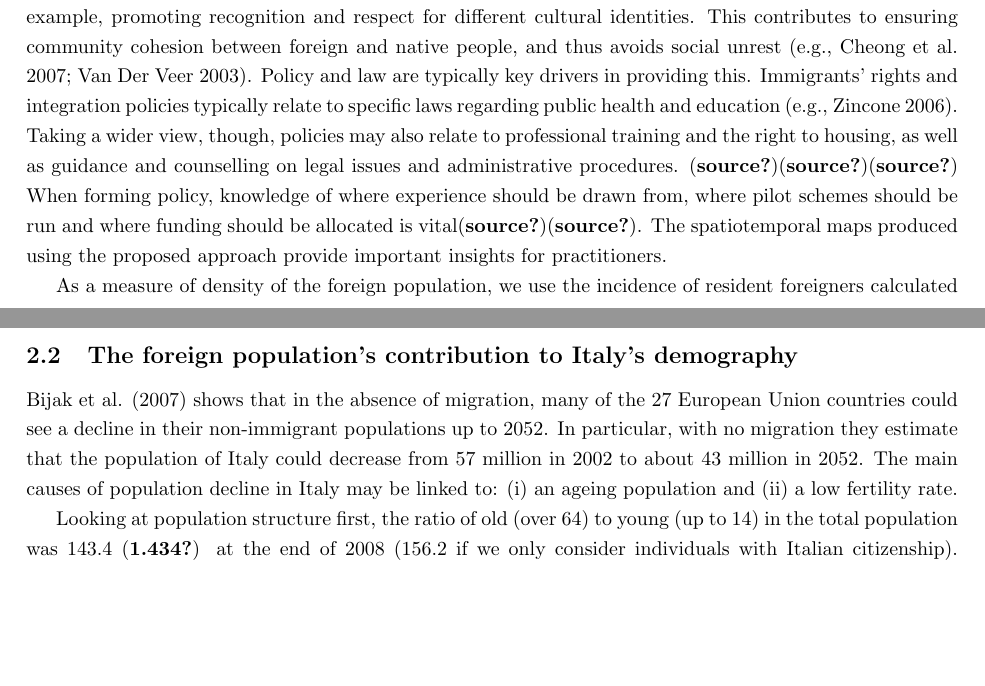
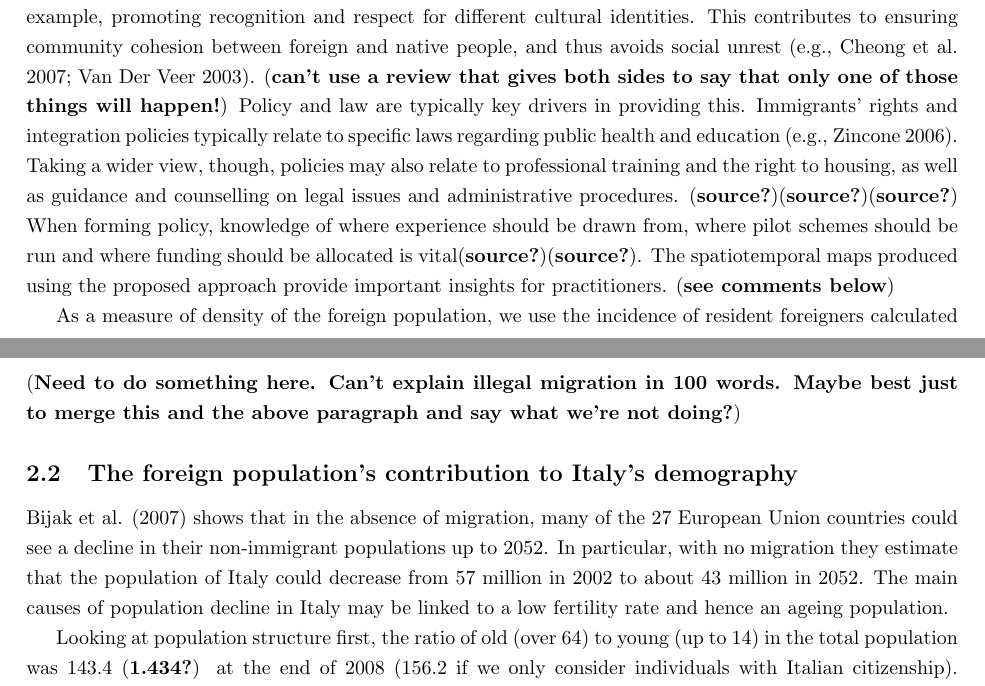
Before and after one commit to dill/giam-italy, a LaTeX document (SpatiotempMMZ/SpatiotempMMZ.tex): two parts of pages 2 and 5 of 18, joined at a grey line, cut so that both start at the same text, the shorter picture padded with empty space. Compiled offline with pdfLaTeX.

Commit message:
mark edits done, need AIC/BIC thing

```diff
--- a/SpatiotempMMZ/SpatiotempMMZ.tex
+++ b/SpatiotempMMZ/SpatiotempMMZ.tex
@@ -150,10 +144,10 @@ Between the 1991 and 2001 censuses, the incidence of resident foreigners in the
 
 This increase has lead to both socio-demographic and economic changes in Italy. For example, recent official statistics have highlighted an increase in marriage between Italians and foreigners; the number of entrepreneurs ({\bf source?}) with foreign citizenship has also increased ({\bf source?}). The projections up to 2050 produced by ISTAT suggest a continuing, substantial increase in numbers of resident foreigners (about 17\% of the total population by 2050), as is the case in many European countries (e.g., Alders, Keilman and Cruijsen 2007).
 
-Given the increasing number of resident foreigners, it is of paramount importance to formulate adequate social policies which can support the process of integrating immigrants into their host country by, for example, promoting recognition and respect for different cultural identities. This contributes to ensuring community cohesion between foreign and native people, and thus avoids social unrest (e.g., Cheong et al. 2007; Van Der Veer 2003).
-%this isn't a valid use of the references. you can't cite review articles about all of migration and say "oh god maybe something bad will happen" -- add something else here for Luca
+Given the increasing number of resident foreigners, it is of paramount importance to formulate adequate social policies which can support the process of integrating immigrants into their host country by, for example, promoting recognition and respect for different cultural identities. This contributes to ensuring community cohesion between foreign and native people, and thus avoids social unrest (e.g., Cheong et al. 2007; Van Der Veer 2003). ({\bf can't use a review that gives both sides to say that only one of those things will happen!})
+%this isn't a valid use of the references. you can't cite review articles about all of migration and say "oh god maybe something bad will happen"
 Policy and law are typically key drivers in providing this. Immigrants' rights and integration policies typically relate to specific laws regarding public health and education (e.g., Zincone 2006). Taking a wider view, though, policies may also relate to professional training and the right to housing, as well as guidance and counselling on legal issues and administrative procedures. ({\bf source?})({\bf source?})({\bf source?}) When forming policy, knowledge of where experience should be drawn from, where pilot schemes should be run and where funding should be allocated is vital({\bf source?})({\bf source?}). The spatiotemporal maps produced using the proposed approach provide important insights  for practitioners.
-
+({\bf see comments below})
 %this paragraph is problematic for a couple of reasons. your argument seems to be "when you have more foreigners, making sure you have provision for foreigners becomes increasingly important, because people are racist and governments have to stop them from being racists." i mean, this is fine, but in this case it's basically just speculation based on the articles you cite. on top of this, there's compelling evidence that the key determinant of whether or not people are racists is the interaction they've had with minorities: if people know members of minorities (browns, gays, whatever) they're much less likely to hold negative opinions of their minority group as a whole -- this is really relevant in the case of migration, as when you have more minorities in a society people are more likely to interact with them, and so minimize social unrest: for an example, look at how the language around eastern european immigrants here moved from "oh god they're lazy and will take all our benefits" to "oh they're very good at plumbing"
 %so you should probably think about your theoretical argument here. the maths side of it is fine, but as an introduction to migration studies it's a bit flimsy.
 
@@ -211,20 +205,19 @@ Acquisition of Italian citizenship by foreigners is regulated by law 91 of the $
 
 Once foreigners have acquired Italian citizenship, they are included in the Italian population's statistics. Currently, no information is available on the number of resident Italian citizens separated by origin. In the opinion of the authors, were this information available a very interesting study could be conducted. For instance, this information could be useful for monitoring the ethnic and cultural diversity in the population. However, the multi-ethnic or multi-cultural aspect is not addressed here.
 
-The phenomenon of illegal immigration (e.g., Carter 1999; Hillman and Weiss 1999; De Bartolo 2007; Bchir 2008; Cangiano 2008) and its respective quantification (e.g., Strozza 2004) is also a very important issue. In this case, those entering the country are not in possession of a visa, the necessary documents or a valid permission to be in that country. Several approaches have been proposed to quantify this phenomenon, but all are subject to criticism (especially with regard to the magnitude of errors in the estimates). For this reason, we only make use of the official data on the resident foreign population, hence avoiding the possible introduction of factors which are not directly controllable and quantifiable which could bias our results.
-%this is shit, kill it or rewrite it completely. you can't sufficiently explain the phenomenon of illegal migration in a hundred words, even if just to explain why you're not investigating it here.
+The phenomenon of illegal immigration (e.g., Carter 1999; Hillman and Weiss 1999; De Bartolo 2007; Bchir 2008; Cangiano 2008) and its respective quantification (e.g., Strozza 2004) is also a very important issue. In this case, those entering the country are not in possession of a visa, the necessary documents or a valid permission to be in that country. Several approaches have been proposed to quantify this phenomenon, but all are subject to criticism (especially with regard to the magnitude of errors in the estimates). For this reason, we only make use of the official data on the resident foreign population, hence avoiding the possible introduction of factors which are not directly controllable and quantifiable which could bias our results. ({\bf Need to do something here. Can't explain illegal migration in 100 words. Maybe best just to merge this and the above paragraph and say what we're not doing?})
 
 \subsection{The foreign population's contribution to Italy's demography \label{DEM}}
 
-Bijak et al. (2007) shows that in the absence of migration, many of the 27 European Union countries could see a decline in their non-immigrant populations up to 2052. In particular, with no migration they estimate that the population of Italy could decrease from 57 million in 2002 to about 43 million in 2052. The main causes of population decline in Italy may be linked to: (i) an ageing population and (ii) a low fertility rate.
-%one kind of entails the other here
+Bijak et al. (2007) shows that in the absence of migration, many of the 27 European Union countries could see a decline in their non-immigrant populations up to 2052. In particular, with no migration they estimate that the population of Italy could decrease from 57 million in 2002 to about 43 million in 2052. The main causes of population decline in Italy may be linked to a low fertility rate and hence an ageing population.
 
 Looking at population structure first, the ratio of old (over 64) to young (up to 14) in the total population was 143.4 ({\bf 1.434?}) at the end of 2008 (156.2 if we only consider individuals with Italian citizenship). The elderly population is about $43\%$ larger than the young population. Considering only resident foreign population the ratio is 11.2({\bf check this too!}).  From this we conclude that there is a substantial difference in the age structures of population present in Italy, if we stratify by citizenship.
 
 As for the low fertility rate, the latest data from ISTAT puts the average number of children per Italian women of childbearing age (from 15 to 49 years) at 1.33, lower than the average of 2.05 children for foreign women living in Italy. Combining the fertility rate for both Italian and foreign women, we obtain an average of 1.41. Coleman (2008) states that ``typically, in low-mortality populations a total fertility of about 2.04 is regarded as the `replacement level', that is, a level sufficient to replace the population in the long-run, ignoring migration''. Given the impact of foreigners on the population structure, the measure of total fertility (and hence the level of replacement) must take into account the contribution of immigrants (Coleman 2008). The increasing presence of foreigners in Italy over recent years has contributed not only to population growth, but also to a reduction in average age and an increase in the total fertility rate.
 
 The profile of the nationalities of resident foreigners in Italy is changing. In 2003, the top three countries of origin were Albania (13.6\%), Morocco (12.7\%) and Romania (8.9\%). In 2008, Romania was top (20.5\%), followed by Albania (11.3\%) and Morocco (10.4\%). ({\bf percentages of WHOLE pop'n or immigrant pop'n})The significant increase of the Romanian population in Italy coincides with the country's entry to the European Union ($1^\text{st}$ January 2007).
- Currently, Romanian is the most abundant foreign nationality in 14 of the 20 Italian regions. Italy hosts the largest Romanian community outside Romania and almost half of the entire Romanian migrant stock (Ban 2009). The choice of Italy as primary destination for Romanians can be explained by many factors including the presence of small Italian companies, the economic links with in Romania, and the accessibility of the Italian language for Romanians. ({\bf CITE THIS})
+
+Currently, Romanian is the most abundant foreign nationality in 14 of the 20 Italian regions. Italy hosts the largest Romanian community outside Romania and almost half of the entire Romanian migrant stock (Ban 2009). The choice of Italy as primary destination for Romanians can be explained by many factors including the presence of small Italian companies, the economic links with in Romania, and the accessibility of the Italian language for Romanians. ({\bf CITE THIS})
 
 According to a descriptive analysis of data from ISTAT, in 2008 the resident foreign population in Italy was made up of 53.6\% individuals from Europe, 22.4\% from Africa, 15.8\% from Asia, 8.1\% from America, and 0.1\% from Oceania.
 
```
Also changed, not shown: SpatiotempMMZ/SpatiotempMMZ.tex (10 more changed lines), 1 other file.
